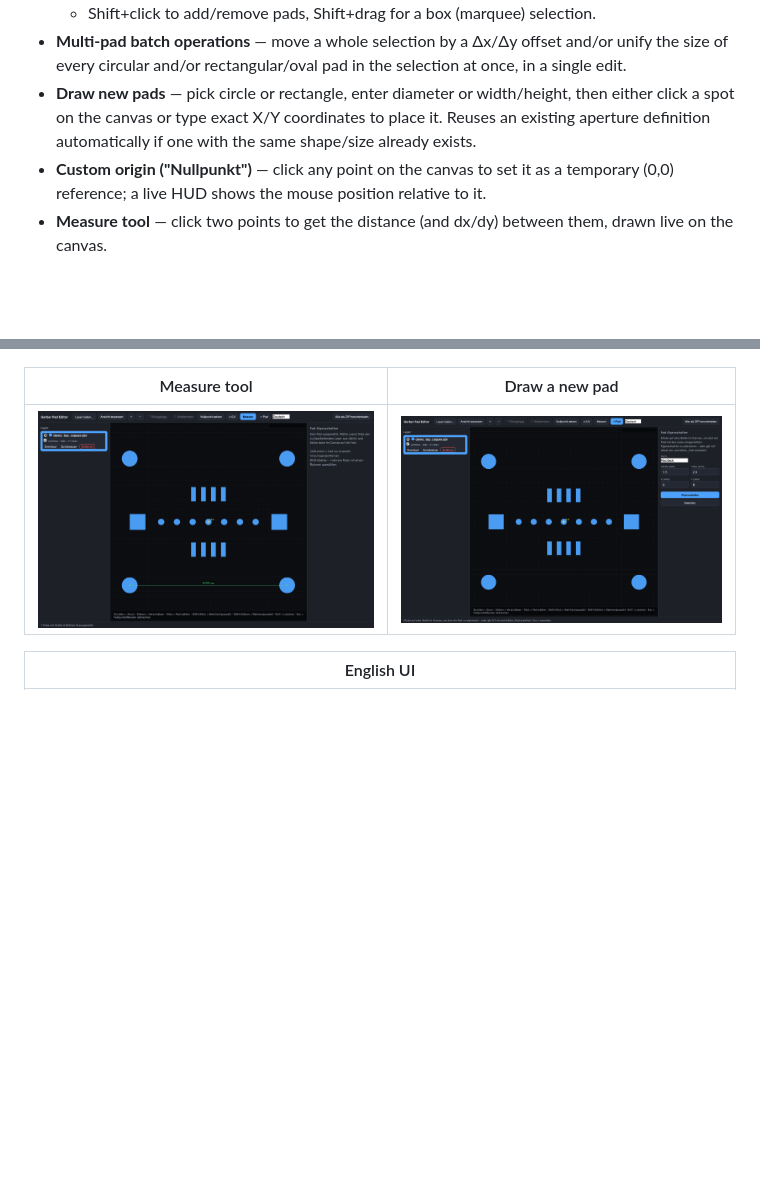
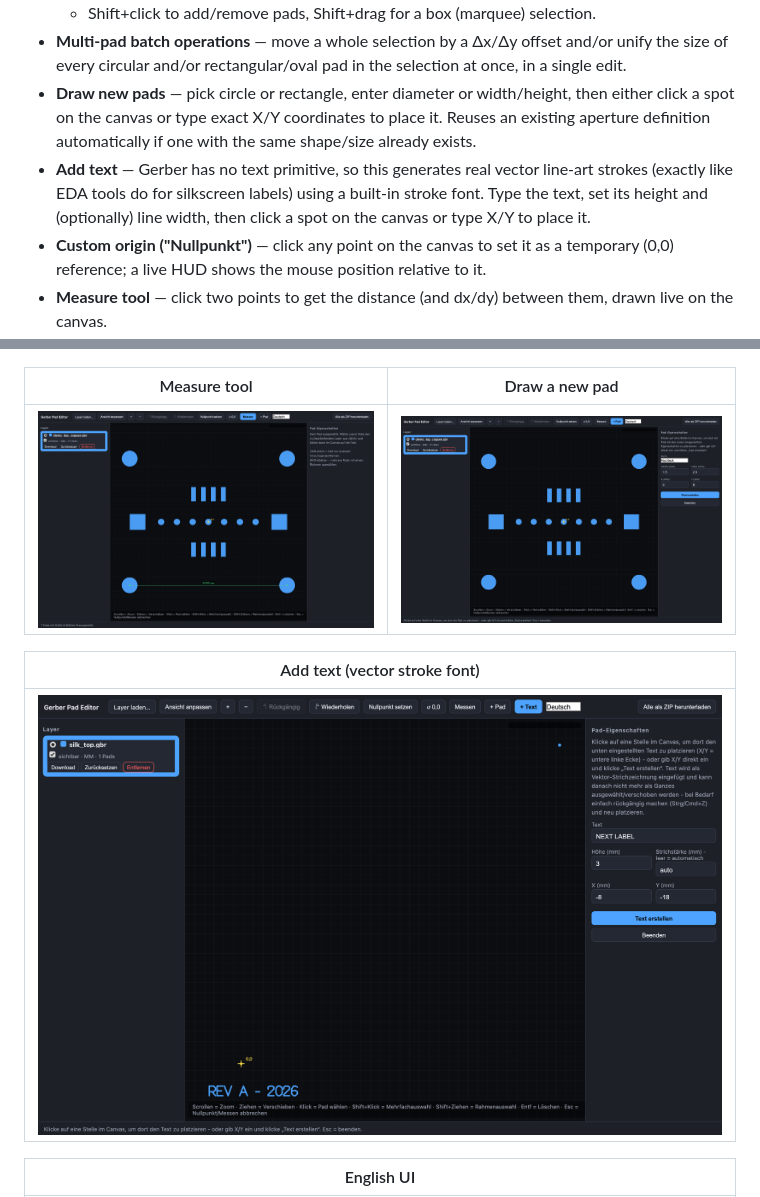
Before and after one commit to darkside9009/gerber-pad-editor, a Markdown page: README.md, 2 parts joined by grey strips. GitHub-like rendering; pictures changed too: docs/screenshot-add-text.png (added); blank space fills up the shorter version.

```diff
--- a/README.md
+++ b/README.md
@@ -18,6 +18,7 @@ Load one or more Gerber layers, click on any pad to move it or resize it, batch-
   - Shift+click to add/remove pads, Shift+drag for a box (marquee) selection.
 - **Multi-pad batch operations** — move a whole selection by a Δx/Δy offset and/or unify the size of every circular and/or rectangular/oval pad in the selection at once, in a single edit.
 - **Draw new pads** — pick circle or rectangle, enter diameter or width/height, then either click a spot on the canvas or type exact X/Y coordinates to place it. Reuses an existing aperture definition automatically if one with the same shape/size already exists.
+- **Add text** — Gerber has no text primitive, so this generates real vector line-art strokes (exactly like EDA tools do for silkscreen labels) using a built-in stroke font. Type the text, set its height and (optionally) line width, then click a spot on the canvas or type X/Y to place it.
 - **Custom origin ("Nullpunkt")** — click any point on the canvas to set it as a temporary (0,0) reference; a live HUD shows the mouse position relative to it.
 - **Measure tool** — click two points to get the distance (and dx/dy) between them, drawn live on the canvas.
 - **Undo/redo** per layer (Ctrl/Cmd+Z, Ctrl/Cmd+Shift+Z), with a full edit history.
@@ -33,6 +34,10 @@ Load one or more Gerber layers, click on any pad to move it or resize it, batch-
 | Measure tool | Draw a new pad |
 |---|---|
 | ![Measure](docs/screenshot-measure.png) | ![Add pad](docs/screenshot-add-pad.png) |
+
+| Add text (vector stroke font) |
+|---|
+| ![Add text](docs/screenshot-add-text.png) |
 
 | English UI |
 |---|
```
Also changed, not shown: 3 other files.
